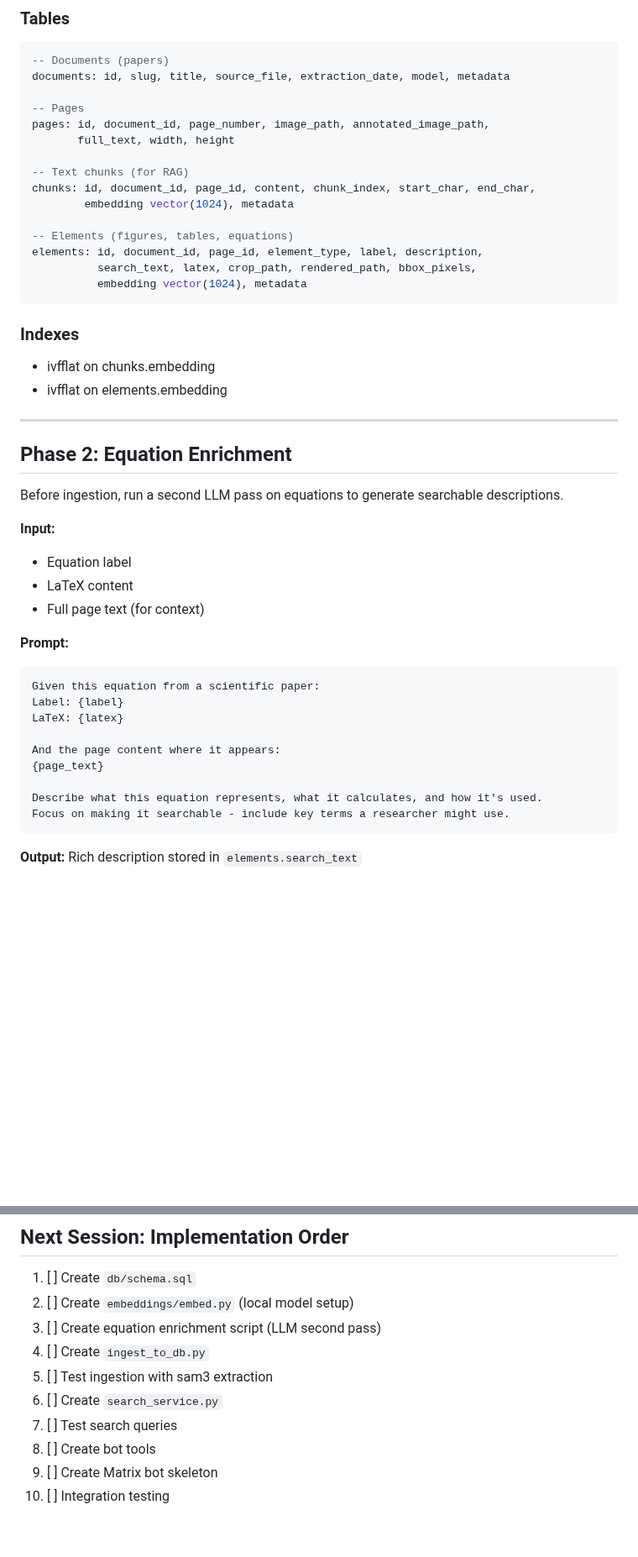
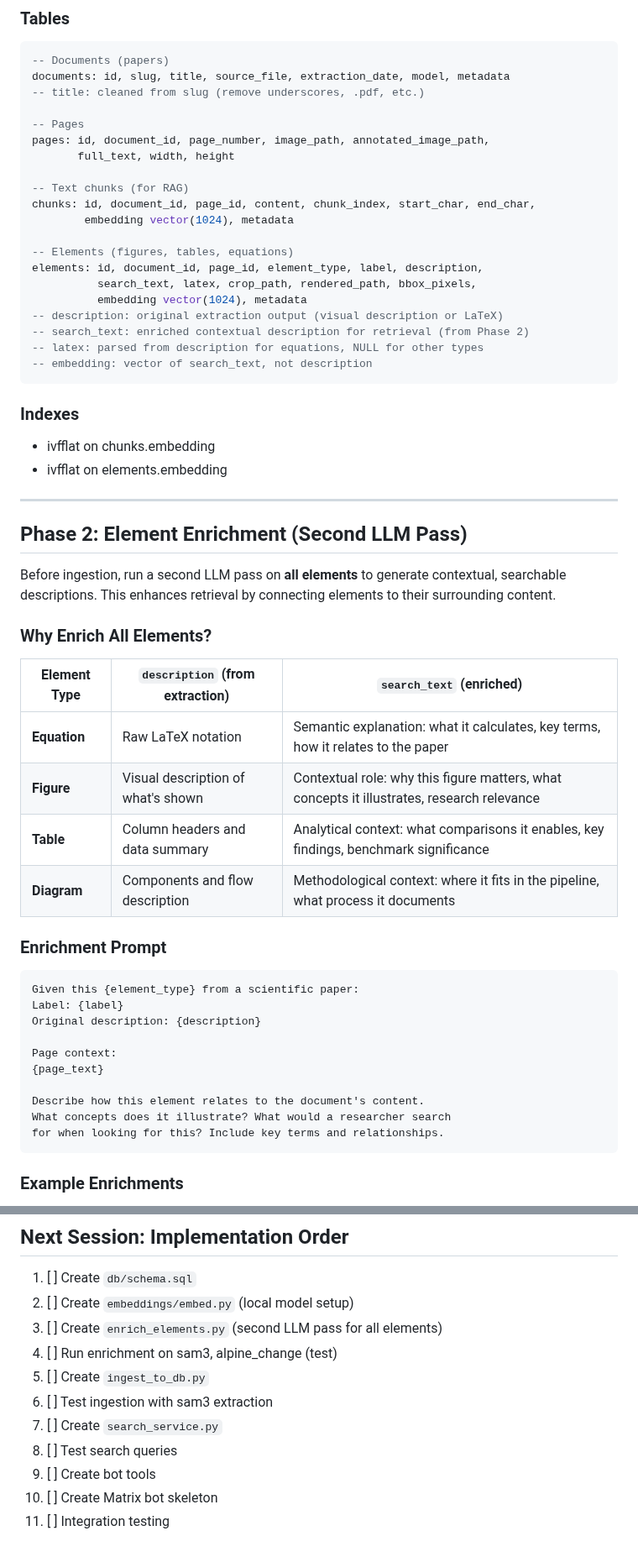
Before and after one commit to ominiverdi/osgeo-library, a Markdown page: docs/TODO.md, 2 parts joined by grey strips. Shown at 84% size. Drawn GitHub-style; blank space fills up the shorter version.

Commit message:
Expand Phase 2: enrich ALL elements, not just equations
- Second LLM pass generates search_text for figures, tables, diagrams too
- Add enrichment examples for each element type
- Clarify schema: description (original) vs search_text (enriched)
- Embedding is on search_text, not description
- Update implementation order

````diff
--- a/docs/TODO.md
+++ b/docs/TODO.md
@@ -13,6 +13,7 @@ Build a PostgreSQL + pgvector knowledge base from extracted PDF content, with an
 ```sql
 -- Documents (papers)
 documents: id, slug, title, source_file, extraction_date, model, metadata
+-- title: cleaned from slug (remove underscores, .pdf, etc.)
 
 -- Pages
 pages: id, document_id, page_number, image_path, annotated_image_path,
@@ -26,6 +27,10 @@ chunks: id, document_id, page_id, content, chunk_index, start_char, end_char,
 elements: id, document_id, page_id, element_type, label, description,
           search_text, latex, crop_path, rendered_path, bbox_pixels,
           embedding vector(1024), metadata
+-- description: original extraction output (visual description or LaTeX)
+-- search_text: enriched contextual description for retrieval (from Phase 2)
+-- latex: parsed from description for equations, NULL for other types
+-- embedding: vector of search_text, not description
 ```
 
 ### Indexes
@@ -34,27 +39,33 @@ elements: id, document_id, page_id, element_type, label, description,
 
 ---
 
-## Phase 2: Equation Enrichment
+## Phase 2: Element Enrichment (Second LLM Pass)
 
-Before ingestion, run a second LLM pass on equations to generate searchable descriptions.
+Before ingestion, run a second LLM pass on **all elements** to generate contextual, searchable descriptions. This enhances retrieval by connecting elements to their surrounding content.
 
-**Input:**
-- Equation label
-- LaTeX content
-- Full page text (for context)
+### Why Enrich All Elements?
 
-**Prompt:**
+| Element Type | `description` (from extraction) | `search_text` (enriched) |
+|--------------|--------------------------------|--------------------------|
+| **Equation** | Raw LaTeX notation | Semantic explanation: what it calculates, key terms, how it relates to the paper |
+| **Figure** | Visual description of what's shown | Contextual role: why this figure matters, what concepts it illustrates, research relevance |
+| **Table** | Column headers and data summary | Analytical context: what comparisons it enables, key findings, benchmark significance |
+| **Diagram** | Components and flow description | Methodological context: where it fits in the pipeline, what process it documents |
+
+### Enrichment Prompt
+
 ```
-Given this equation from a scientific paper:
+Given this {element_type} from a scientific paper:
 Label: {label}
-LaTeX: {latex}
+Original description: {description}
 
-And the page content where it appears:
+Page context:
 {page_text}
 
-Describe what this equation represents, what it calculates, and how it's used.
-Focus on making it searchable - include key terms a researcher might use.
+Describe how this element relates to the document's content.
+What concepts does it illustrate? What would a researcher search
+for when looking for this? Include key terms and relationships.
 ```
 
-**Output:** Rich description stored in `elements.search_text`
+### Example Enrichments
 
@@ -273,11 +301,12 @@ When user asks "where did you find that?":
 
 1. [ ] Create `db/schema.sql`
 2. [ ] Create `embeddings/embed.py` (local model setup)
-3. [ ] Create equation enrichment script (LLM second pass)
-4. [ ] Create `ingest_to_db.py`
-5. [ ] Test ingestion with sam3 extraction
-6. [ ] Create `search_service.py`
-7. [ ] Test search queries
-8. [ ] Create bot tools
-9. [ ] Create Matrix bot skeleton
-10. [ ] Integration testing
+3. [ ] Create `enrich_elements.py` (second LLM pass for all elements)
+4. [ ] Run enrichment on sam3, alpine_change (test)
+5. [ ] Create `ingest_to_db.py`
+6. [ ] Test ingestion with sam3 extraction
+7. [ ] Create `search_service.py`
+8. [ ] Test search queries
+9. [ ] Create bot tools
+10. [ ] Create Matrix bot skeleton
+11. [ ] Integration testing
````
Also changed, not shown: other parts of docs/TODO.md (+23 -6 lines).
